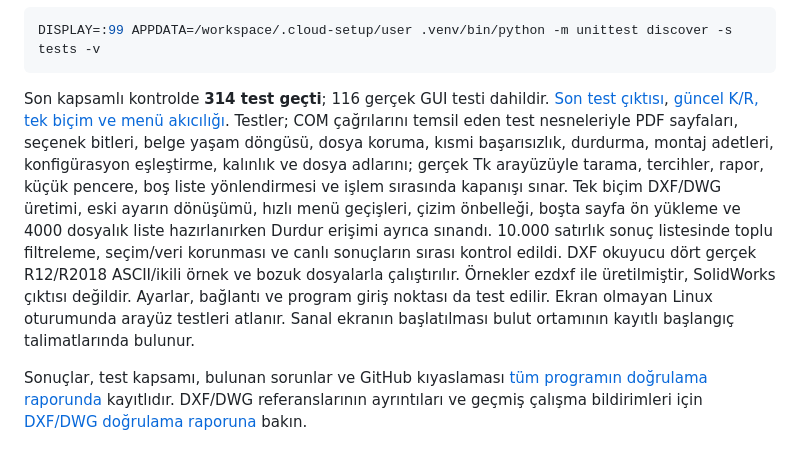
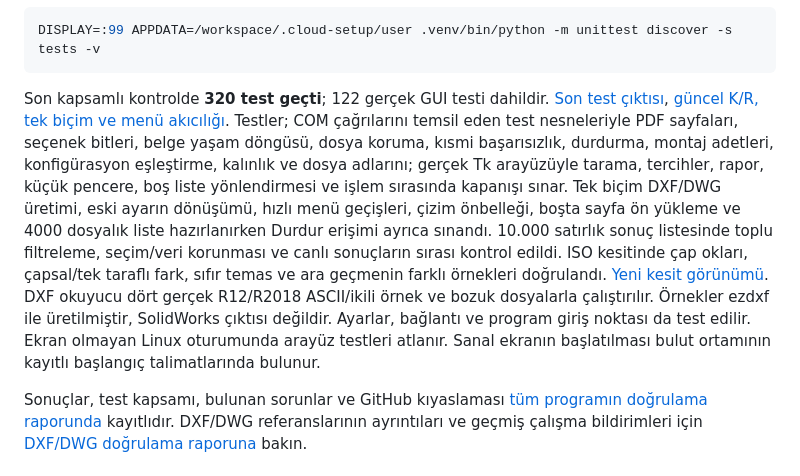
Before and after one commit to gkkizil/gokworks, a Markdown page: README.md, the part around the change. Rendered like a GitHub page.

Commit message:
Clarify ISO fit sections and diameter/radial differences

````diff
--- a/README.md
+++ b/README.md
@@ -114,7 +114,7 @@ Linux bulut ortamındaki sanal ekranla:
 DISPLAY=:99 APPDATA=/workspace/.cloud-setup/user .venv/bin/python -m unittest discover -s tests -v
 ```
 
-Son kapsamlı kontrolde **314 test geçti**; 116 gerçek GUI testi dahildir. [Son test çıktısı](docs/test-results/latest-tests.log), [güncel K/R, tek biçim ve menü akıcılığı](docs/gui-design.md#güncel-kr-alanı-ve-menü-geçişleri). Testler; COM çağrılarını temsil eden test nesneleriyle PDF sayfaları, seçenek bitleri, belge yaşam döngüsü, dosya koruma, kısmi başarısızlık, durdurma, montaj adetleri, konfigürasyon eşleştirme, kalınlık ve dosya adlarını; gerçek Tk arayüzüyle tarama, tercihler, rapor, küçük pencere, boş liste yönlendirmesi ve işlem sırasında kapanışı sınar. Tek biçim DXF/DWG üretimi, eski ayarın dönüşümü, hızlı menü geçişleri, çizim önbelleği, boşta sayfa ön yükleme ve 4000 dosyalık liste hazırlanırken Durdur erişimi ayrıca sınandı. 10.000 satırlık sonuç listesinde toplu filtreleme, seçim/veri korunması ve canlı sonuçların sırası kontrol edildi. DXF okuyucu dört gerçek R12/R2018 ASCII/ikili örnek ve bozuk dosyalarla çalıştırılır. Örnekler ezdxf ile üretilmiştir, SolidWorks çıktısı değildir. Ayarlar, bağlantı ve program giriş noktası da test edilir. Ekran olmayan Linux oturumunda arayüz testleri atlanır. Sanal ekranın başlatılması bulut ortamının kayıtlı başlangıç talimatlarında bulunur.
+Son kapsamlı kontrolde **320 test geçti**; 122 gerçek GUI testi dahildir. [Son test çıktısı](docs/test-results/latest-tests.log), [güncel K/R, tek biçim ve menü akıcılığı](docs/gui-design.md#güncel-kr-alanı-ve-menü-geçişleri). Testler; COM çağrılarını temsil eden test nesneleriyle PDF sayfaları, seçenek bitleri, belge yaşam döngüsü, dosya koruma, kısmi başarısızlık, durdurma, montaj adetleri, konfigürasyon eşleştirme, kalınlık ve dosya adlarını; gerçek Tk arayüzüyle tarama, tercihler, rapor, küçük pencere, boş liste yönlendirmesi ve işlem sırasında kapanışı sınar. Tek biçim DXF/DWG üretimi, eski ayarın dönüşümü, hızlı menü geçişleri, çizim önbelleği, boşta sayfa ön yükleme ve 4000 dosyalık liste hazırlanırken Durdur erişimi ayrıca sınandı. 10.000 satırlık sonuç listesinde toplu filtreleme, seçim/veri korunması ve canlı sonuçların sırası kontrol edildi. ISO kesitinde çap okları, çapsal/tek taraflı fark, sıfır temas ve ara geçmenin farklı örnekleri doğrulandı. [Yeni kesit görünümü](docs/screenshots/iso-section-clearance-dark.png). DXF okuyucu dört gerçek R12/R2018 ASCII/ikili örnek ve bozuk dosyalarla çalıştırılır. Örnekler ezdxf ile üretilmiştir, SolidWorks çıktısı değildir. Ayarlar, bağlantı ve program giriş noktası da test edilir. Ekran olmayan Linux oturumunda arayüz testleri atlanır. Sanal ekranın başlatılması bulut ortamının kayıtlı başlangıç talimatlarında bulunur.
 
 Sonuçlar, test kapsamı, bulunan sorunlar ve GitHub kıyaslaması [tüm programın doğrulama raporunda](docs/program-verification.md) kayıtlıdır. DXF/DWG referanslarının ayrıntıları ve geçmiş çalışma bildirimleri için [DXF/DWG doğrulama raporuna](docs/dxf-dwg-verification.md) bakın.
 
````
Also changed, not shown: docs/gui-design.md (+8 -4 lines), docs/iso-fits.md (+6 -0 lines), docs/screenshots/iso-section-clearance-dark.png (added), docs/screenshots/iso-section-clearance-light.png (added), docs/screenshots/iso-section-contact-dark.png (added), docs/screenshots/iso-section-interference-dark.png (added), docs/screenshots/iso-section-small-dark.png (added), docs/screenshots/iso-section-transition-dark.png (added), 4 other files.
